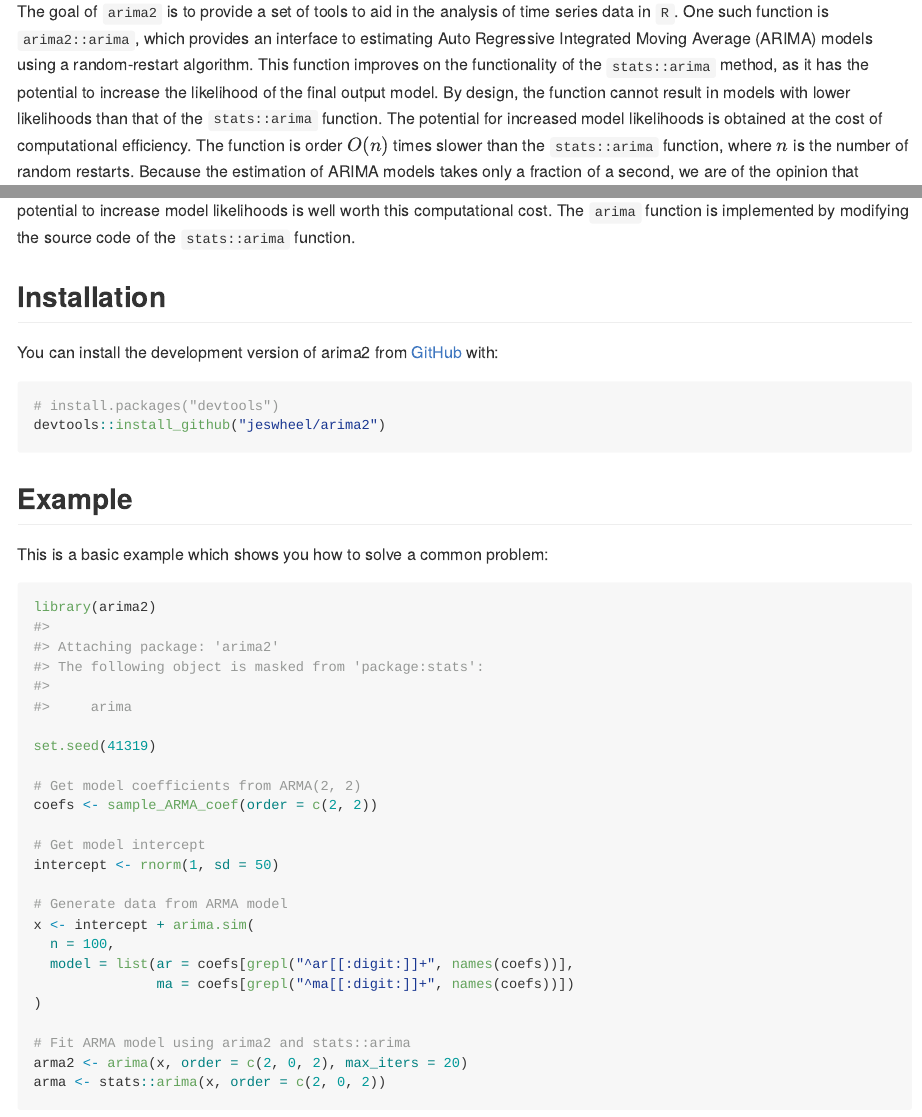
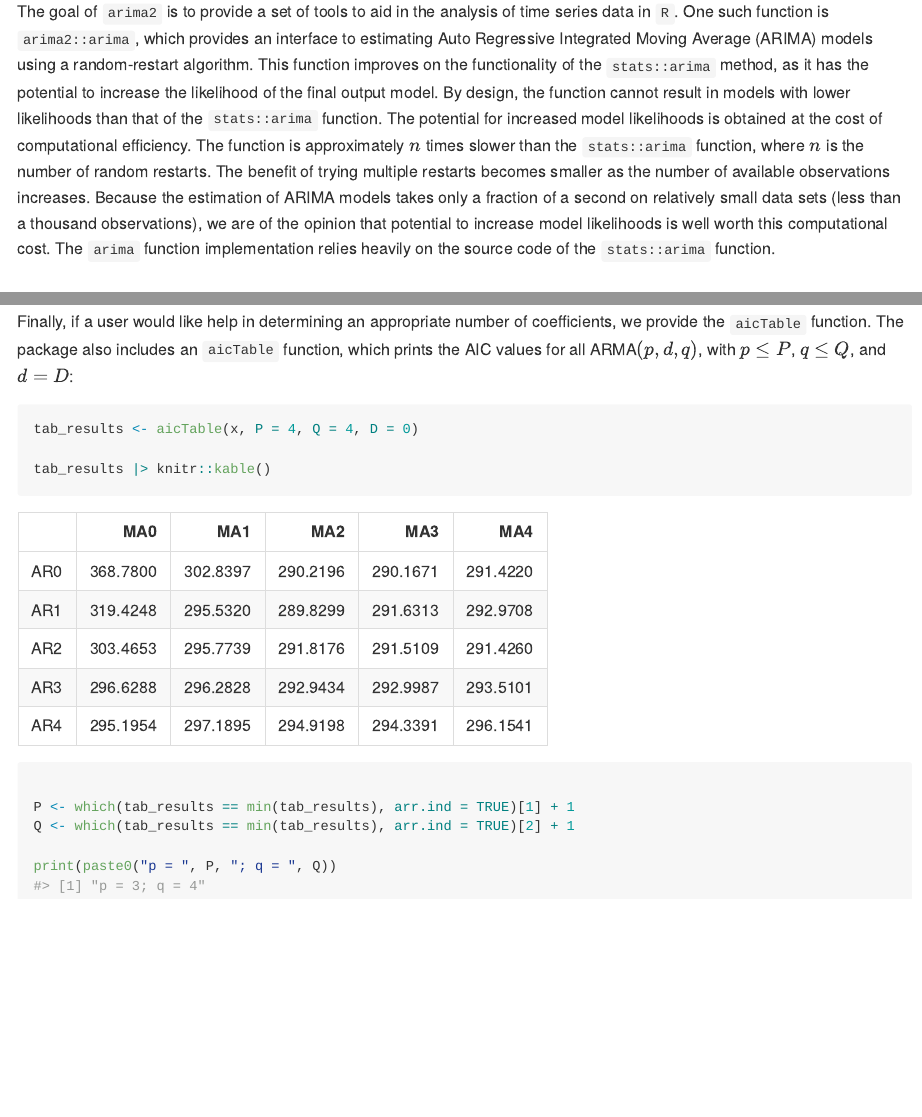
Before and after one commit to jeswheel/arima2, an R Markdown document (README.Rmd): the page in a window 1100 px wide, from 110 px down, and a second part further down, joined at a grey line. The pictures show the output file README.md that the author committed with the source, drawn offline in the style of GitHub.

Commit message:
Updated the README file

````diff
--- a/README.Rmd
+++ b/README.Rmd
@@ -23,10 +23,10 @@ One such function is `arima2::arima`, which provides an interface to estimating
 This function improves on the functionality of the `stats::arima` method, as it has the potential to increase the likelihood of the final output model.
 By design, the function cannot result in models with lower likelihoods than that of the `stats::arima` function.
 The potential for increased model likelihoods is obtained at the cost of computational efficiency.
-The function is order $O(n)$ times slower than the `stats::arima` function, where $n$ is the number of random restarts.
-Because the estimation of ARIMA models takes only a fraction of a second, we are of the opinion that potential to increase model likelihoods is well worth this computational cost.
-The `arima` function is implemented by modifying the source code of the `stats::arima` function.
+The function is approximately $n$ times slower than the `stats::arima` function, where $n$ is the number of random restarts.
+The benefit of trying multiple restarts becomes smaller as the number of available observations increases.
+Because the estimation of ARIMA models takes only a fraction of a second on relatively small data sets (less than a thousand observations), we are of the opinion that potential to increase model likelihoods is well worth this computational cost.
+The `arima` function implementation relies heavily on the source code of the `stats::arima` function.
 
 ## Installation
 
-You can install the development version of arima2 from [GitHub](https://github.com/) with:
@@ -43,7 +49,7 @@ This is a basic example which shows you how to solve a common problem:
 ```{r example}
 library(arima2)
 
-set.seed(41319)
+set.seed(83131)
 
 # Get model coefficients from ARMA(2, 2)
 coefs <- sample_ARMA_coef(order = c(2, 2))
@@ -84,3 +92,15 @@ plot(arma2, roots = TRUE)
 ```
 
 Finally, if a user would like help in determining an appropriate number of coefficients, we provide the `aicTable` function.
+The package also includes an `aicTable` function, which prints the AIC values for all ARMA$(p, d, q)$, with $p \leq P$, $q \leq Q$, and $d = D$:
+
+```{r getAICtable}
+tab_results <- aicTable(x, P = 4, Q = 4, D = 0)
+
+tab_results |> knitr::kable()
+
+P <- which(tab_results == min(tab_results), arr.ind = TRUE)[1] + 1
+Q <- which(tab_results == min(tab_results), arr.ind = TRUE)[2] + 1
+
+print(paste0("p = ", P, "; q = ", Q))
+```
````
Also changed, not shown: README.md, README.Rmd (18 more changed lines), 2 other files.
